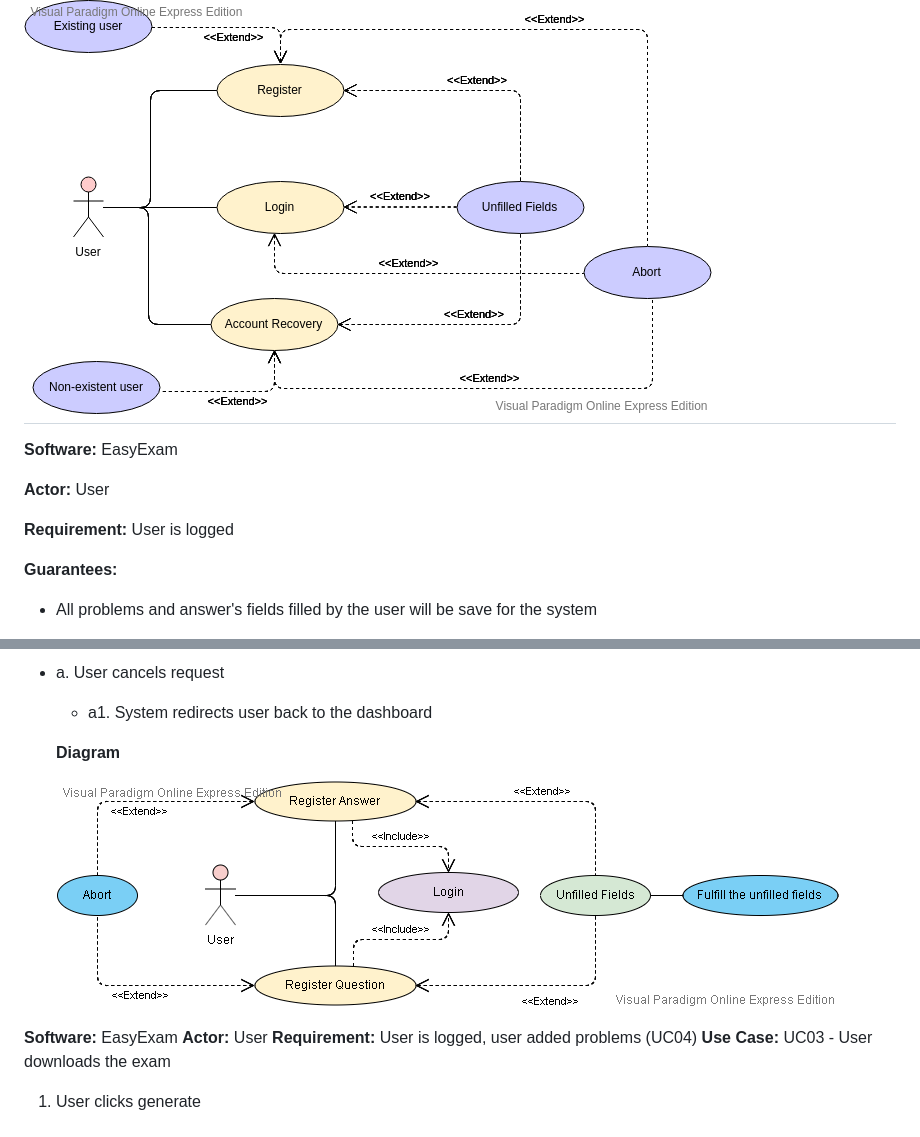
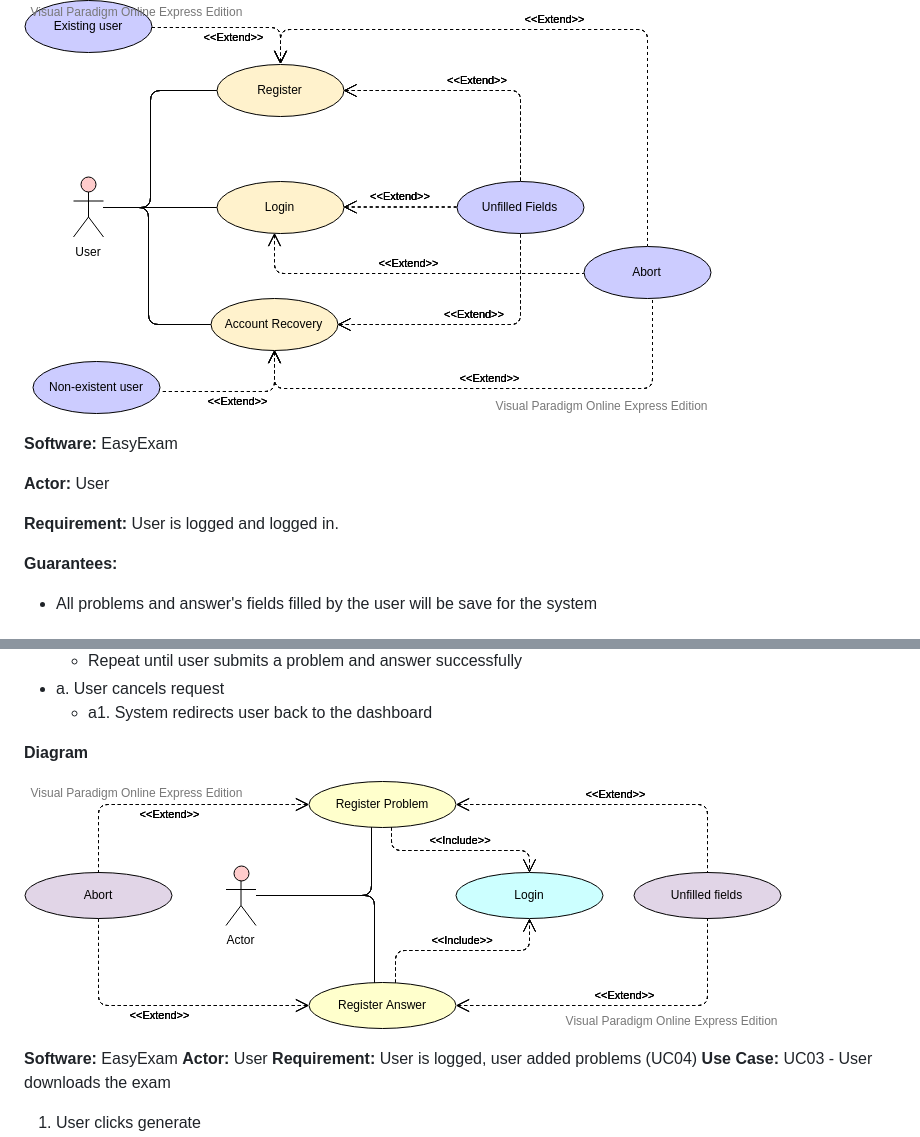
Before and after one commit to utec-cs2901-2019-2/easy-exam-grupo-ii, a Markdown page: Documentation/User_Guide/UserGuide.md, 2 parts joined by grey strips. Drawn GitHub-style; pictures changed too: Documentation/User_Guide/images/UC02.png (added).

Commit message:
User guide fixes - Second use case

```diff
--- a/Documentation/User_Guide/UserGuide.md
+++ b/Documentation/User_Guide/UserGuide.md
@@ -139,13 +139,12 @@ As a standard user, I can see if my problem is copied.
 **Diagram**
 
   ![](images/UC01.png)
----
 
 **Software:** EasyExam
 
 **Actor:** User
 
-**Requirement:** User is logged
+**Requirement:** User is logged and logged in.
 
 **Guarantees:**
 - All problems and answer's fields filled by the user will be save for the system
@@ -167,9 +166,9 @@ As a standard user, I can see if my problem is copied.
 - a. User cancels request
   - a1. System redirects user back to the dashboard
 
-  **Diagram**
+**Diagram**
 
-  ![](images/uc02.png)
+  ![](images/UC02.png)
 
 **Software:** EasyExam
 **Actor:** User
```
Also changed, not shown: Documentation/User_Guide/images/uc02-1.png (renamed from Documentation/User_Guide/images/uc02.png), 2 other files.
